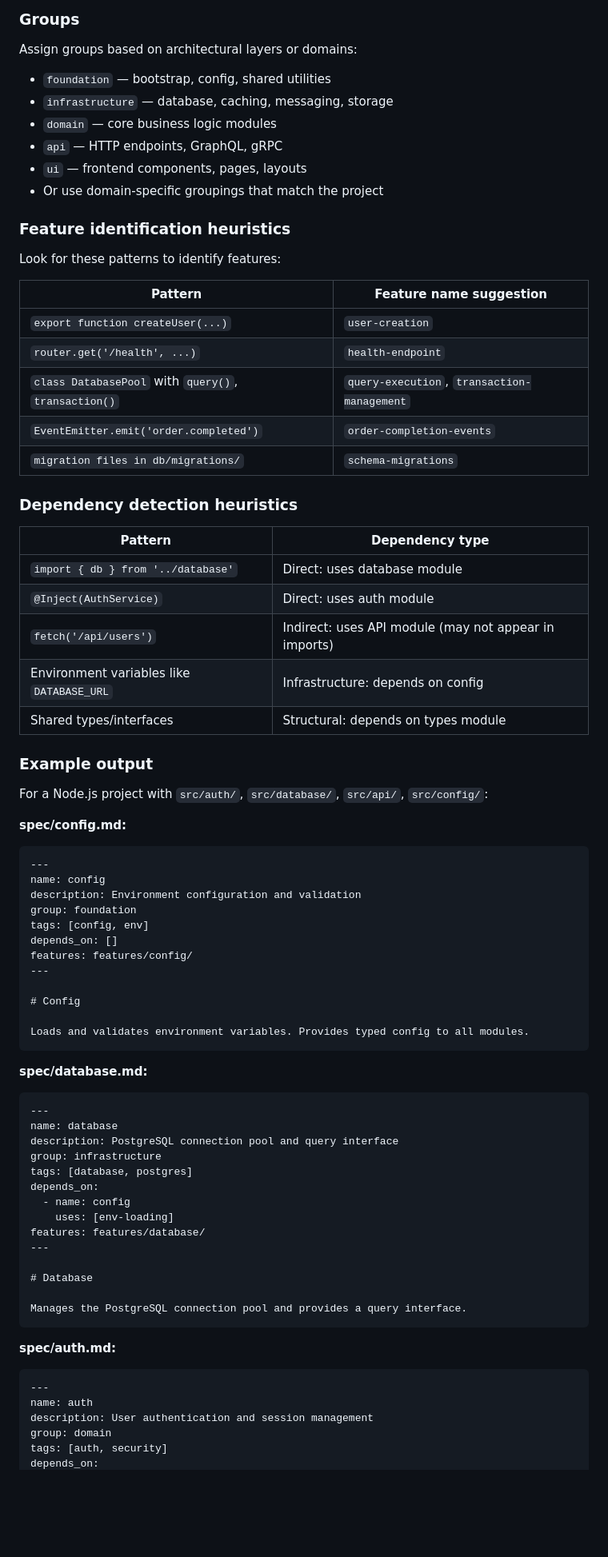
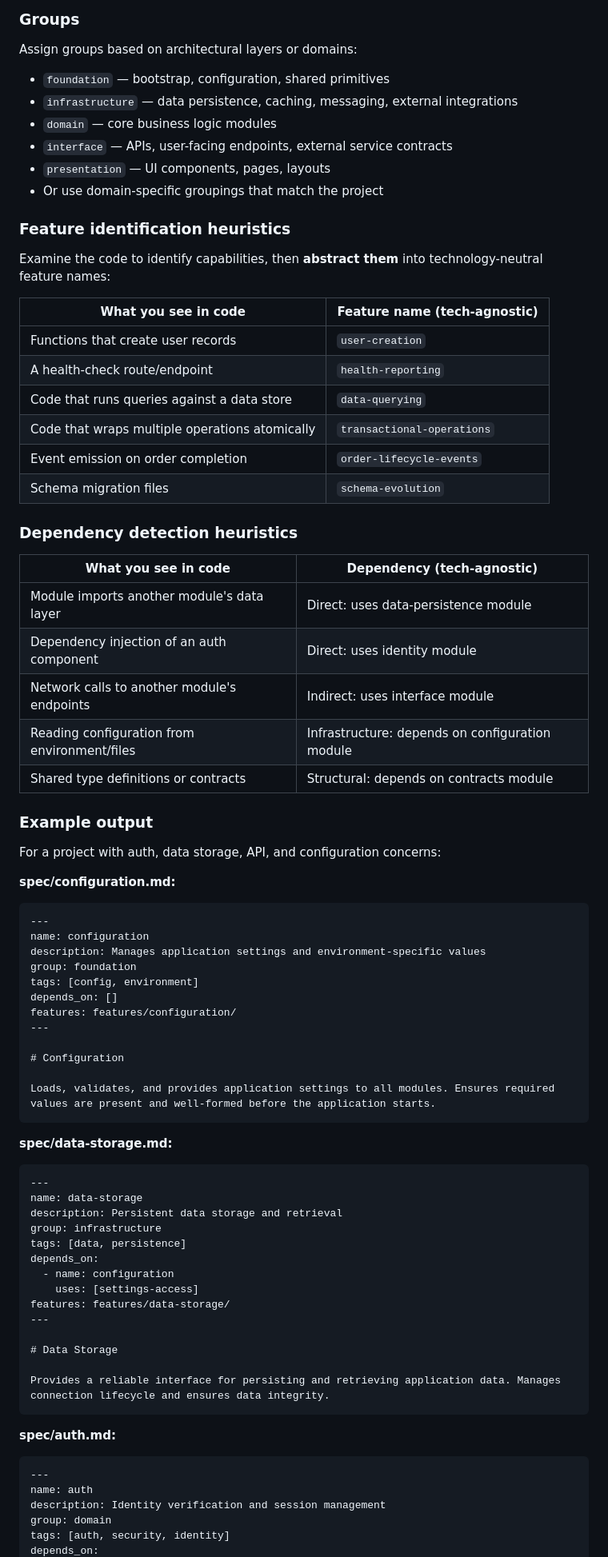
Before and after one commit to moejay/modspec, a Markdown page: skills/modspec-init/SKILL.md, the part around one of its changes. Shown at 80% size. Rendered like a GitHub page; blank space fills up the shorter version.

Commit message:
Update init skill

````diff
--- a/skills/modspec-init/SKILL.md
+++ b/skills/modspec-init/SKILL.md
@@ -99,78 +112,79 @@ Feature: feature-name-in-kebab-case
 ### Groups
 
 Assign groups based on architectural layers or domains:
-- `foundation` — bootstrap, config, shared utilities
-- `infrastructure` — database, caching, messaging, storage
+- `foundation` — bootstrap, configuration, shared primitives
+- `infrastructure` — data persistence, caching, messaging, external integrations
 - `domain` — core business logic modules
-- `api` — HTTP endpoints, GraphQL, gRPC
-- `ui` — frontend components, pages, layouts
+- `interface` — APIs, user-facing endpoints, external service contracts
+- `presentation` — UI components, pages, layouts
 - Or use domain-specific groupings that match the project
 
 ### Feature identification heuristics
 
-Look for these patterns to identify features:
+Examine the code to identify capabilities, then **abstract them** into technology-neutral feature names:
 
-| Pattern | Feature name suggestion |
+| What you see in code | Feature name (tech-agnostic) |
 |---------|----------------------|
-| `export function createUser(...)` | `user-creation` |
-| `router.get('/health', ...)` | `health-endpoint` |
-| `class DatabasePool` with `query()`, `transaction()` | `query-execution`, `transaction-management` |
-| `EventEmitter.emit('order.completed')` | `order-completion-events` |
-| `migration files in db/migrations/` | `schema-migrations` |
+| Functions that create user records | `user-creation` |
+| A health-check route/endpoint | `health-reporting` |
+| Code that runs queries against a data store | `data-querying` |
+| Code that wraps multiple operations atomically | `transactional-operations` |
+| Event emission on order completion | `order-lifecycle-events` |
+| Schema migration files | `schema-evolution` |
 
 ### Dependency detection heuristics
 
-| Pattern | Dependency type |
+| What you see in code | Dependency (tech-agnostic) |
 |---------|----------------|
-| `import { db } from '../database'` | Direct: uses database module |
-| `@Inject(AuthService)` | Direct: uses auth module |
-| `fetch('/api/users')` | Indirect: uses API module (may not appear in imports) |
-| Environment variables like `DATABASE_URL` | Infrastructure: depends on config |
-| Shared types/interfaces | Structural: depends on types module |
+| Module imports another module's data layer | Direct: uses data-persistence module |
+| Dependency injection of an auth component | Direct: uses identity module |
+| Network calls to another module's endpoints | Indirect: uses interface module |
+| Reading configuration from environment/files | Infrastructure: depends on configuration module |
+| Shared type definitions or contracts | Structural: depends on contracts module |
 
 ### Example output
 
-For a Node.js project with `src/auth/`, `src/database/`, `src/api/`, `src/config/`:
+For a project with auth, data storage, API, and configuration concerns:
 
-**spec/config.md:**
+**spec/configuration.md:**
 ```markdown
 ---
-name: config
-description: Environment configuration and validation
+name: configuration
+description: Manages application settings and environment-specific values
 group: foundation
-tags: [config, env]
+tags: [config, environment]
 depends_on: []
-features: features/config/
+features: features/configuration/
 ---
 
-# Config
+# Configuration
 
-Loads and validates environment variables. Provides typed config to all modules.
+Loads, validates, and provides application settings to all modules. Ensures required values are present and well-formed before the application starts.
 ```
 
-**spec/database.md:**
+**spec/data-storage.md:**
 ```markdown
 ---
-name: database
-description: PostgreSQL connection pool and query interface
+name: data-storage
+description: Persistent data storage and retrieval
 group: infrastructure
-tags: [database, postgres]
+tags: [data, persistence]
 depends_on:
-  - name: config
-    uses: [env-loading]
-features: features/database/
+  - name: configuration
+    uses: [settings-access]
+features: features/data-storage/
 ---
 
-# Database
+# Data Storage
 
-Manages the PostgreSQL connection pool and provides a query interface.
+Provides a reliable interface for persisting and retrieving application data. Manages connection lifecycle and ensures data integrity.
 ```
 
 **spec/auth.md:**
 ```markdown
 ---
 name: auth
-description: User authentication and session management
+description: Identity verification and session management
 group: domain
-tags: [auth, security]
+tags: [auth, security, identity]
 depends_on:
````
Also changed, not shown: other parts of skills/modspec-init/SKILL.md (+42 -29 lines).
